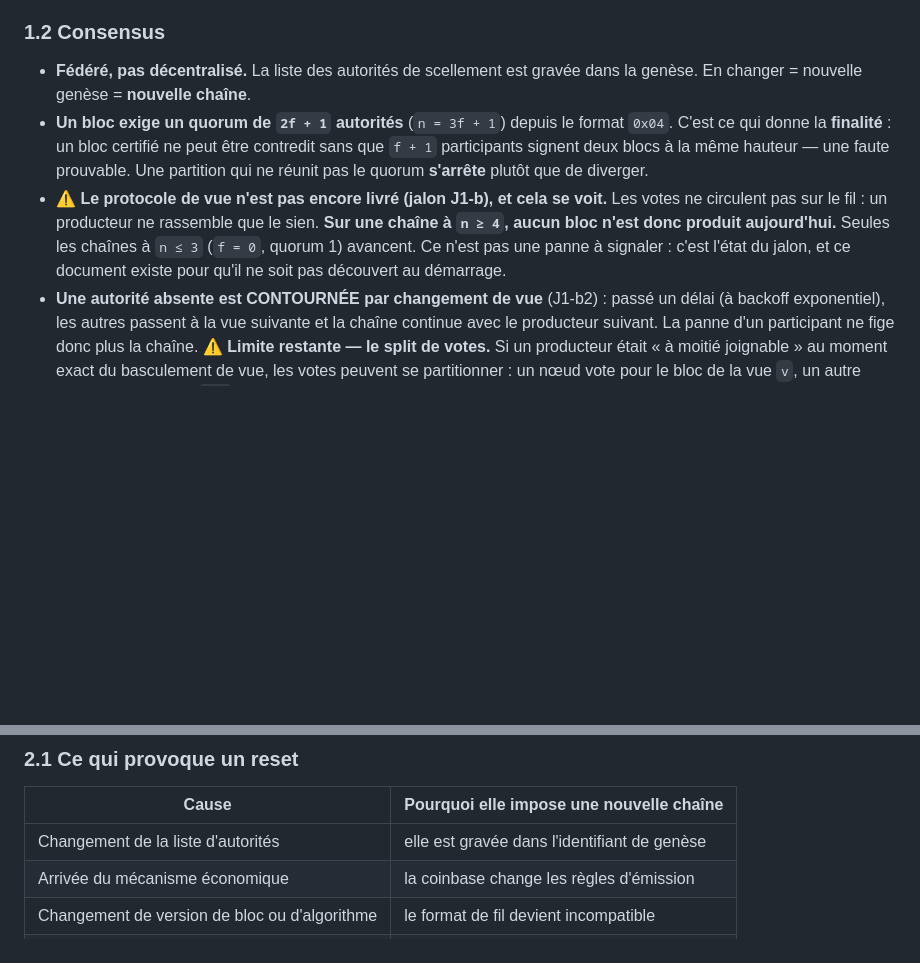
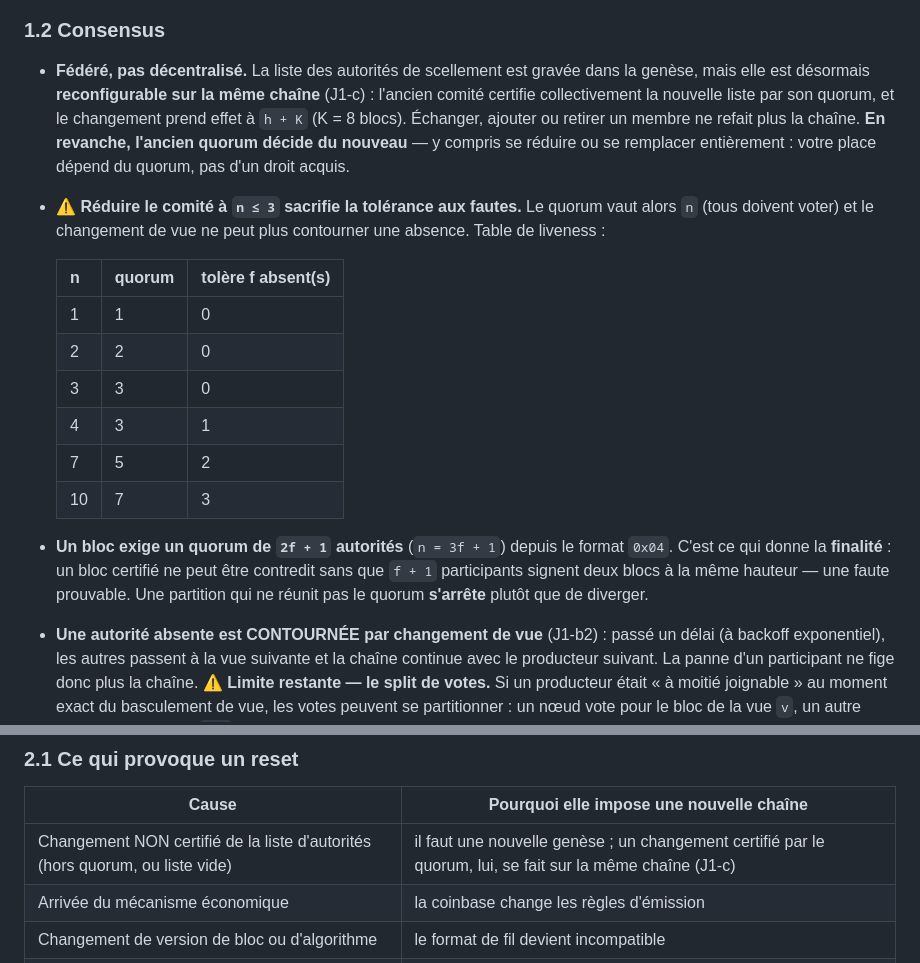
Before and after one commit to nailiwalid-del/obscura, a Markdown page: docs/TESTNET.md, 2 parts joined by grey strips. Rendered like a GitHub page; blank space fills up the shorter version.

Commit message:
docs(J1-c): TESTNET reflète la reconfiguration d'autorités certifiée
La liste est reconfigurable sur la même chaîne ; l'ancien quorum décide du
nouveau ; réduire à n<=3 sacrifie la tolérance aux fautes (table de liveness).
Retire un caveat J1-a périmé (« protocole de vue non livré ») devenu faux et
contradictoire depuis J1-b/J1-c.

Co-Authored-By: Claude Opus 4.8 <noreply@anthropic.com>

```diff
--- a/docs/TESTNET.md
+++ b/docs/TESTNET.md
@@ -52,18 +52,29 @@ de décisions écrites, et chacune renvoie à son document de référence.
 ### 1.2 Consensus
 
 - **Fédéré, pas décentralisé.** La liste des autorités de scellement est gravée
-  dans la genèse. En changer = nouvelle genèse = **nouvelle chaîne**.
+  dans la genèse, mais elle est désormais **reconfigurable sur la même chaîne**
+  (J1-c) : l'ancien comité certifie collectivement la nouvelle liste par son
+  quorum, et le changement prend effet à `h + K` (K = 8 blocs). Échanger, ajouter
+  ou retirer un membre ne refait plus la chaîne. **En revanche, l'ancien quorum
+  décide du nouveau** — y compris se réduire ou se remplacer entièrement : votre
+  place dépend du quorum, pas d'un droit acquis.
+- ⚠️ **Réduire le comité à `n ≤ 3` sacrifie la tolérance aux fautes.** Le quorum
+  vaut alors `n` (tous doivent voter) et le changement de vue ne peut plus
+  contourner une absence. Table de liveness :
+
+  | n | quorum | tolère f absent(s) |
+  |---|---|---|
+  | 1 | 1 | 0 |
+  | 2 | 2 | 0 |
+  | 3 | 3 | 0 |
+  | 4 | 3 | 1 |
+  | 7 | 5 | 2 |
+  | 10 | 7 | 3 |
 - **Un bloc exige un quorum de `2f + 1` autorités** (`n = 3f + 1`) depuis le
   format `0x04`. C'est ce qui donne la **finalité** : un bloc certifié ne peut
   être contredit sans que `f + 1` participants signent deux blocs à la même
   hauteur — une faute prouvable. Une partition qui ne réunit pas le quorum
   **s'arrête** plutôt que de diverger.
-- ⚠️ **Le protocole de vue n'est pas encore livré (jalon J1-b), et cela se voit.**
-  Les votes ne circulent pas sur le fil : un producteur ne rassemble que le sien.
-  **Sur une chaîne à `n ≥ 4`, aucun bloc n'est donc produit aujourd'hui.** Seules
-  les chaînes à `n ≤ 3` (`f = 0`, quorum 1) avancent. Ce n'est pas une panne à
-  signaler : c'est l'état du jalon, et ce document existe pour qu'il ne soit pas
-  découvert au démarrage.
 - **Une autorité absente est CONTOURNÉE par changement de vue** (J1-b2) : passé
   un délai (à backoff exponentiel), les autres passent à la vue suivante et la
   chaîne continue avec le producteur suivant. La panne d'un participant ne fige
@@ -136,7 +147,7 @@ découvrir au moment des faits.
 
 | Cause | Pourquoi elle impose une nouvelle chaîne |
 |---|---|
-| Changement de la liste d'autorités | elle est gravée dans l'identifiant de genèse |
+| Changement NON certifié de la liste d'autorités (hors quorum, ou liste vide) | il faut une nouvelle genèse ; un changement certifié par le quorum, lui, se fait sur la même chaîne (J1-c) |
 | Arrivée du mécanisme économique | la coinbase change les règles d'émission |
 | Changement de version de bloc ou d'algorithme | le format de fil devient incompatible |
 | Divergence irrécupérable | l'état est append-only : rien ne se répare |
```
